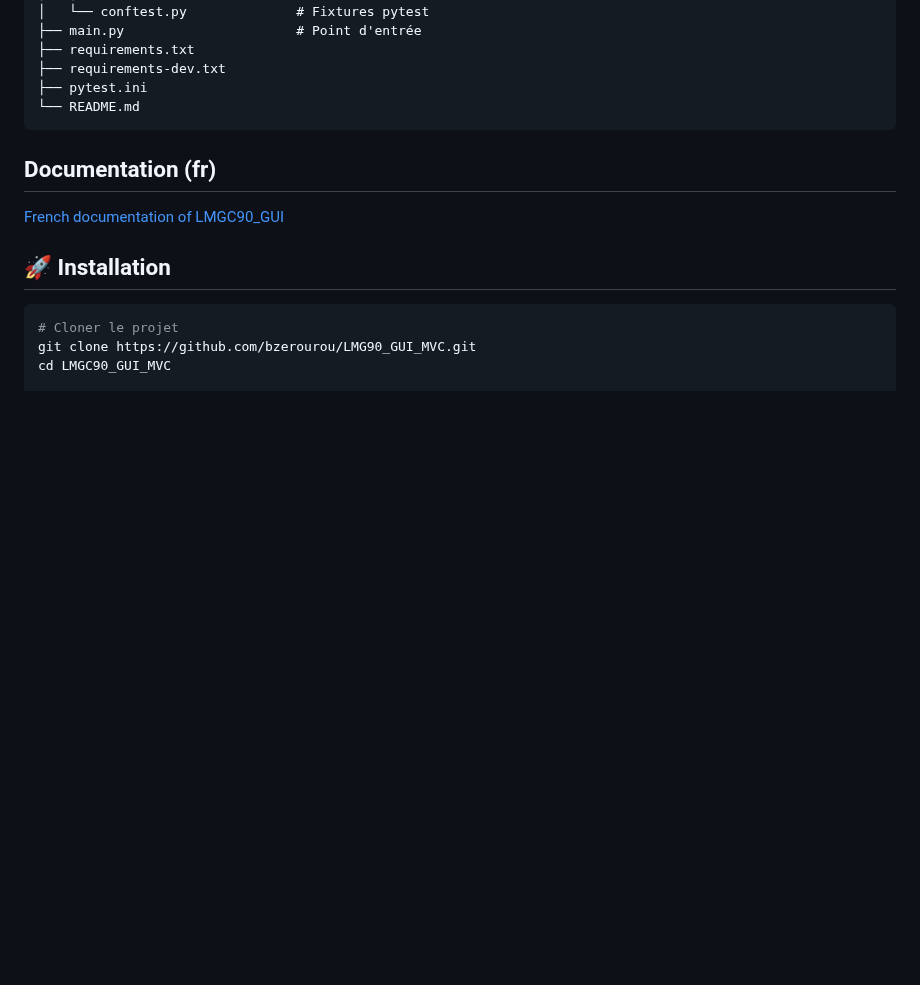
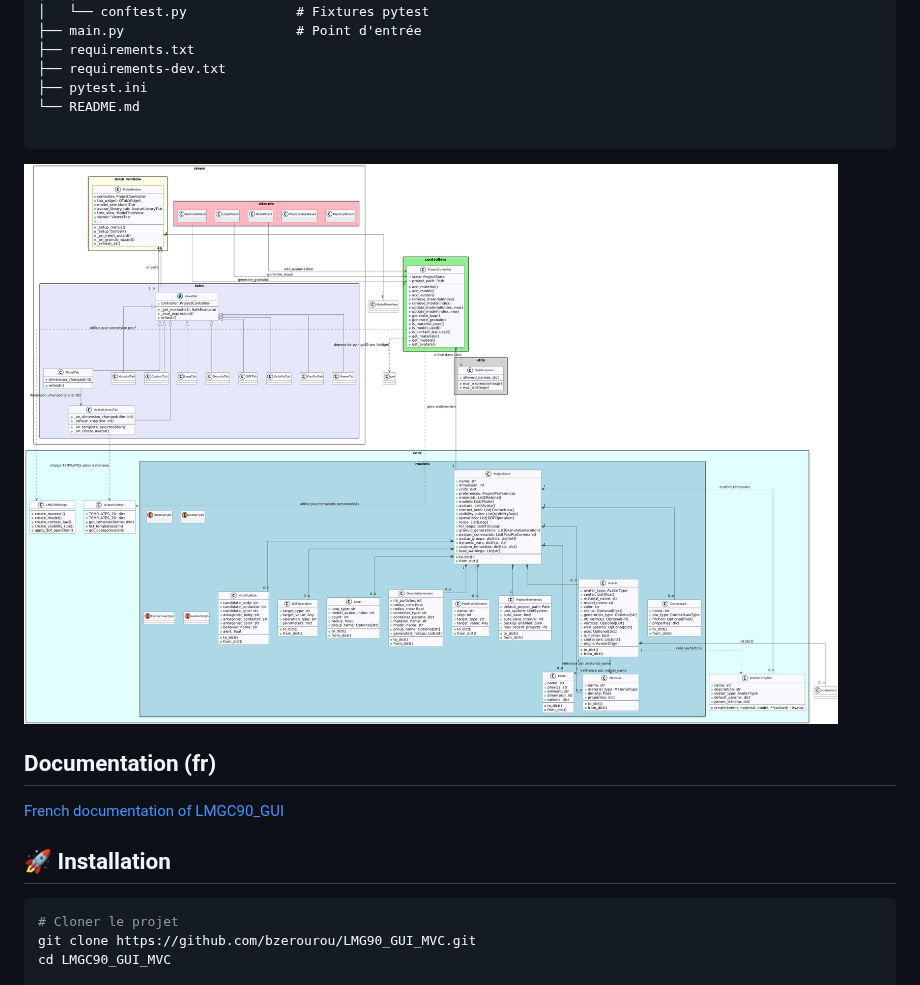
Before and after one commit to bzerourou/LMG90_GUI_MVC, a Markdown page: README.md, the part around the change. Rendered like a GitHub page; pictures changed too: docs/captures/UML_classes.png (added); blank space fills up the shorter version.

````diff
--- a/README.md
+++ b/README.md
@@ -68,7 +68,10 @@ LMGC90_GUI/
 ├── requirements-dev.txt
 ├── pytest.ini
 └── README.md
+
 ```
+
+![](docs/captures/UML_classes.png)
 
 ## Documentation (fr)
 [French documentation of LMGC90_GUI](docs/overview.md)
````
Also changed, not shown: 15 other files.
